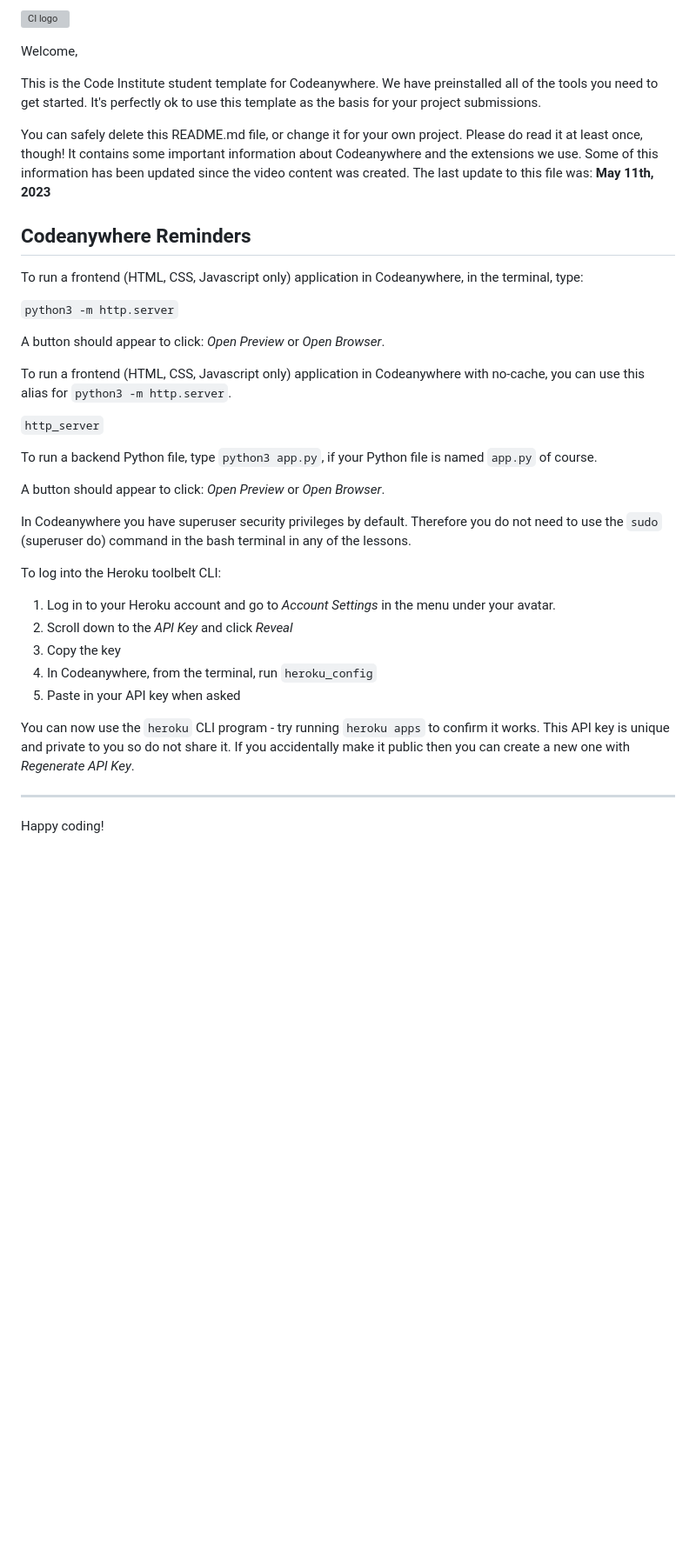
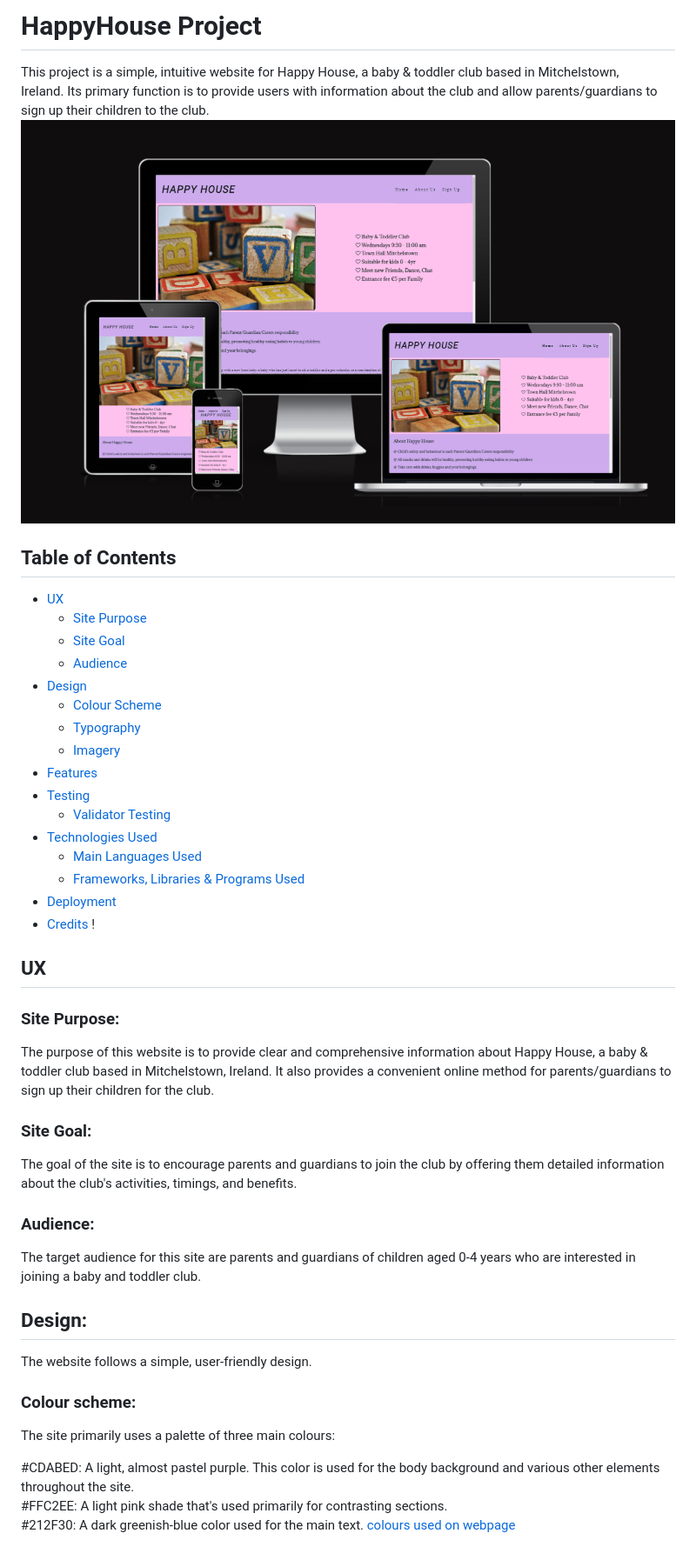
Before and after one commit to matus42/HappyHouse, a Markdown page: README.md, the part around the change. Shown: that part at 87% size. GitHub-like rendering; pictures changed too: assets/readme-images/layouts.png (added); blank space fills up the shorter version; grey boxes are pictures that could not be loaded.

Commit message:
add readme basic structure

```diff
--- a/README.md
+++ b/README.md
@@ -1,39 +1,51 @@
-![CI logo](https://codeinstitute.s3.amazonaws.com/fullstack/ci_logo_small.png)
+# HappyHouse Project
 
-Welcome,
+This project is a simple, intuitive website for Happy House, a baby & toddler club based in Mitchelstown, <br> Ireland. Its primary function is to provide users with information about the club and allow parents/guardians to sign up their children to the club.
+![Site view across devices](/assets/readme-images/layouts.png)
 
-This is the Code Institute student template for Codeanywhere. We have preinstalled all of the tools you need to get started. It's perfectly ok to use this template as the basis for your project submissions.
+## Table of Contents
 
-You can safely delete this README.md file, or change it for your own project. Please do read it at least once, though! It contains some important information about Codeanywhere and the extensions we use. Some of this information has been updated since the video content was created. The last update to this file was: **May 11th, 2023**
+- [UX](#ux "UX")
+  - [Site Purpose](#site-purpose "Site Purpose")
+  - [Site Goal](#site-goal "Site Goal")
+  - [Audience](#audience "Audience")
+- [Design](#design "Design")
+  - [Colour Scheme](#colour-scheme "Colour Scheme")
+  - [Typography](#typography "Typography")
+  - [Imagery](#imagery "Imagery")
+- [Features](#features "Features")
+- [Testing](#testing "Testing")
+  - [Validator Testing](#validator-testing "Validator Testing")
+- [Technologies Used](#technologies-used "Technologies Used")
+  - [Main Languages Used](#main-languages-used "Main Languages Used")
+  - [Frameworks, Libraries & Programs Used](#frameworks-libraries-programs-used "Frameworks, Libraries & Programs Used")
+- [Deployment](#deployment "Deployment")
+- [Credits](#credits "Credits")
+  !
 
-## Codeanywhere Reminders
+## UX
 
-To run a frontend (HTML, CSS, Javascript only) application in Codeanywhere, in the terminal, type:
+### Site Purpose:
 
-`python3 -m http.server`
+The purpose of this website is to provide clear and comprehensive information about Happy House, a baby & toddler club based in Mitchelstown, Ireland. It also provides a convenient online method for parents/guardians to sign up their children for the club.
 
-A button should appear to click: _Open Preview_ or _Open Browser_.
+### Site Goal:
 
-To run a frontend (HTML, CSS, Javascript only) application in Codeanywhere with no-cache, you can use this alias for `python3 -m http.server`.
+The goal of the site is to encourage parents and guardians to join the club by offering them detailed information about the club's activities, timings, and benefits.
 
-`http_server`
+### Audience:
 
-To run a backend Python file, type `python3 app.py`, if your Python file is named `app.py` of course.
+The target audience for this site are parents and guardians of children aged 0-4 years who are interested in joining a baby and toddler club.
 
-A button should appear to click: _Open Preview_ or _Open Browser_.
+## Design:
 
-In Codeanywhere you have superuser security privileges by default. Therefore you do not need to use the `sudo` (superuser do) command in the bash terminal in any of the lessons.
+The website follows a simple, user-friendly design.
 
-To log into the Heroku toolbelt CLI:
+### Colour scheme:
 
-1. Log in to your Heroku account and go to _Account Settings_ in the menu under your avatar.
-2. Scroll down to the _API Key_ and click _Reveal_
-3. Copy the key
-4. In Codeanywhere, from the terminal, run `heroku_config`
-5. Paste in your API key when asked
+The site primarily uses a palette of three main colours:
 
-You can now use the `heroku` CLI program - try running `heroku apps` to confirm it works. This API key is unique and private to you so do not share it. If you accidentally make it public then you can create a new one with _Regenerate API Key_.
-
----
-
-Happy coding!
+#CDABED: A light, almost pastel purple. This color is used for the body background and various other elements throughout the site.<br>
+#FFC2EE: A light pink shade that's used primarily for contrasting sections.<br>
+#212F30: A dark greenish-blue color used for the main text.
+[colours used on webpage](/assets/readme-images/colors.png)
```
Also changed, not shown: assets/readme-images/colors.png (added), 2 other files.
